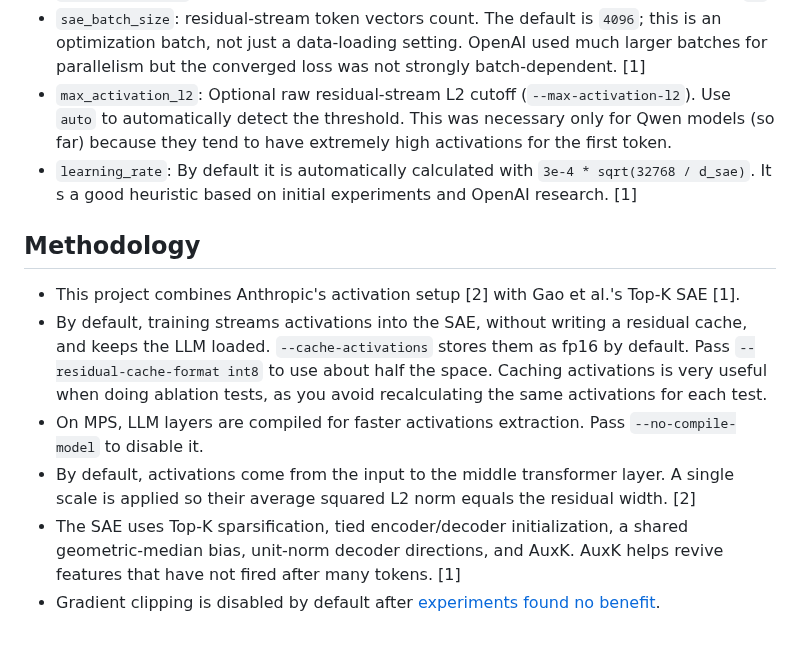
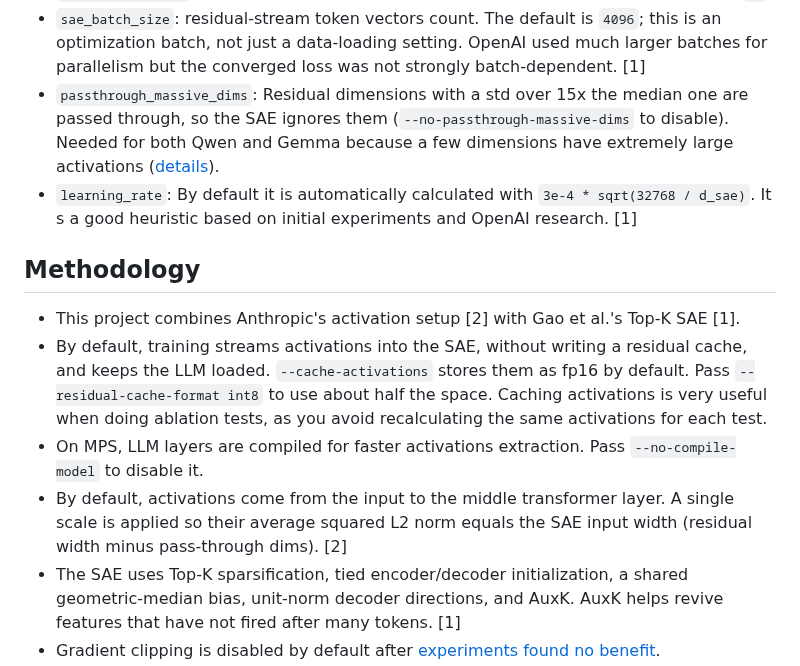
Before and after one commit to Belluxx/nanointerpret, a Markdown page: docs/overview.md, the part around the change. Drawn GitHub-style; blank space fills up the shorter version.

```diff
--- a/docs/overview.md
+++ b/docs/overview.md
@@ -16,7 +16,7 @@
 - `dead_window`: Number of tokens a feature can go without firing before it becomes dead and eligible for AuxK. The default is 10M tokens.
 - `model_batch_size`: contexts processed by the language model together. The default is `32`.
 - `sae_batch_size`: residual-stream token vectors count. The default is `4096`; this is an optimization batch, not just a data-loading setting. OpenAI used much larger batches for parallelism but the converged loss was not strongly batch-dependent. [1]
-- `max_activation_l2`: Optional raw residual-stream L2 cutoff (`--max-activation-l2`). Use `auto` to automatically detect the threshold. This was necessary only for Qwen models (so far) because they tend to have extremely high activations for the first token.
+- `passthrough_massive_dims`: Residual dimensions with a std over 15x the median one are passed through, so the SAE ignores them (`--no-passthrough-massive-dims` to disable). Needed for both Qwen and Gemma because a few dimensions have extremely large activations ([details](experiments.md#passing-through-massive-activation-dimensions)).
 - `learning_rate`: By default it is automatically calculated with `3e-4 * sqrt(32768 / d_sae)`. It s a good heuristic based on initial experiments and OpenAI research. [1]
 
 ## Methodology
@@ -24,7 +24,7 @@
 - This project combines Anthropic's activation setup [2] with Gao et al.'s Top-K SAE [1].
 - By default, training streams activations into the SAE, without writing a residual cache, and keeps the LLM loaded. `--cache-activations` stores them as fp16 by default. Pass `--residual-cache-format int8` to use about half the space. Caching activations is very useful when doing ablation tests, as you avoid recalculating the same activations for each test.
 - On MPS, LLM layers are compiled for faster activations extraction. Pass `--no-compile-model` to disable it.
-- By default, activations come from the input to the middle transformer layer. A single scale is applied so their average squared L2 norm equals the residual width. [2]
+- By default, activations come from the input to the middle transformer layer. A single scale is applied so their average squared L2 norm equals the SAE input width (residual width minus pass-through dims). [2]
 - The SAE uses Top-K sparsification, tied encoder/decoder initialization, a shared geometric-median bias, unit-norm decoder directions, and AuxK. AuxK helps revive features that have not fired after many tokens. [1]
 - Gradient clipping is disabled by default after [experiments found no benefit](experiments.md#gradient-clipping-is-unnecessary).
 - Periodic evaluation measures mean `KL(base_logits || sae_logits)`. Lower KL is the primary model-preservation metric and logged in `evaluation_metrics.jsonl`.
```
Also changed, not shown: docs/experiments.md (+5 -5 lines), docs/training-guides/qwen.md (+0 -1 lines), assets/plots/activation_l2_distributions.png (deleted), assets/plots/massive_activation_dims.png (added), 3 other files.
